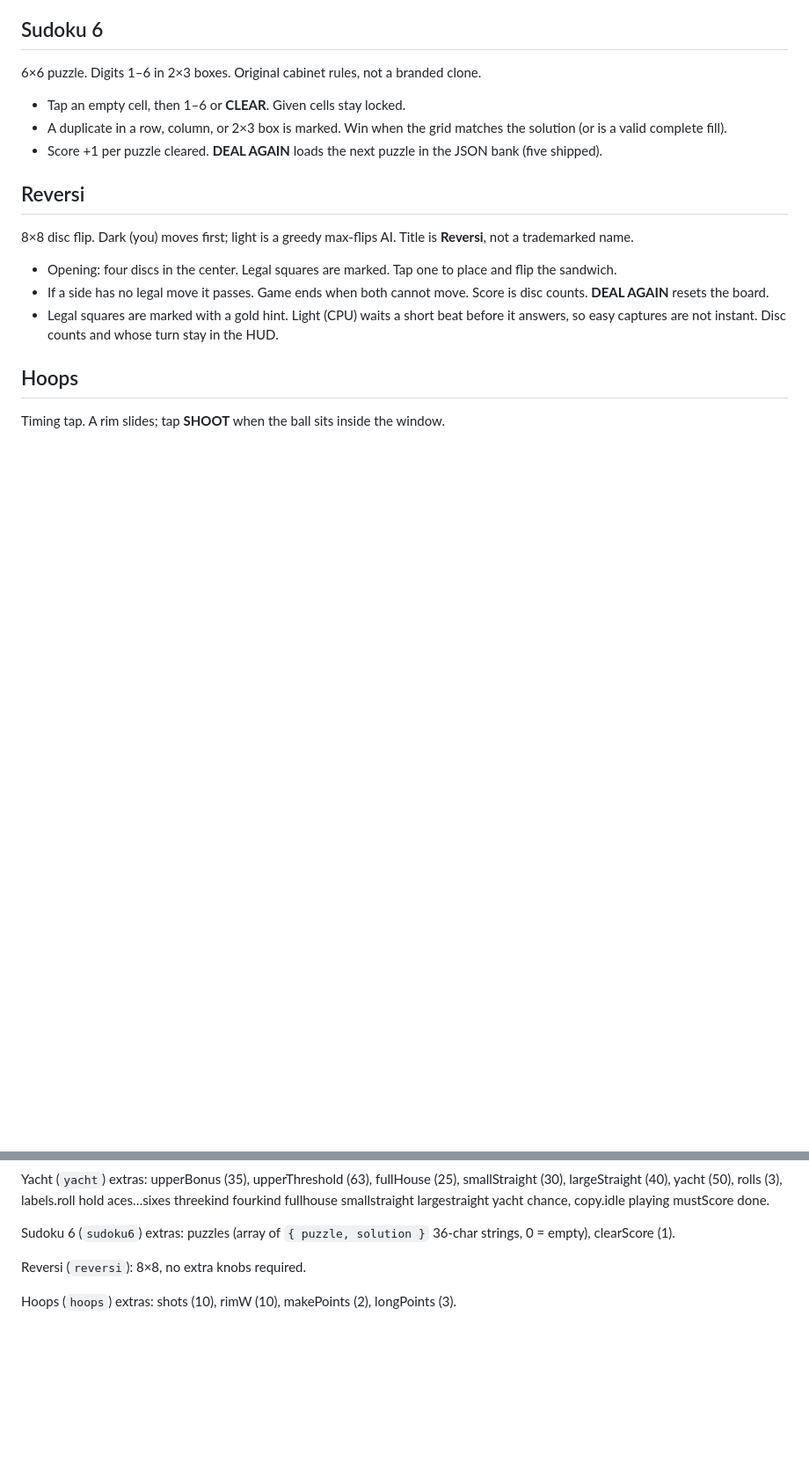
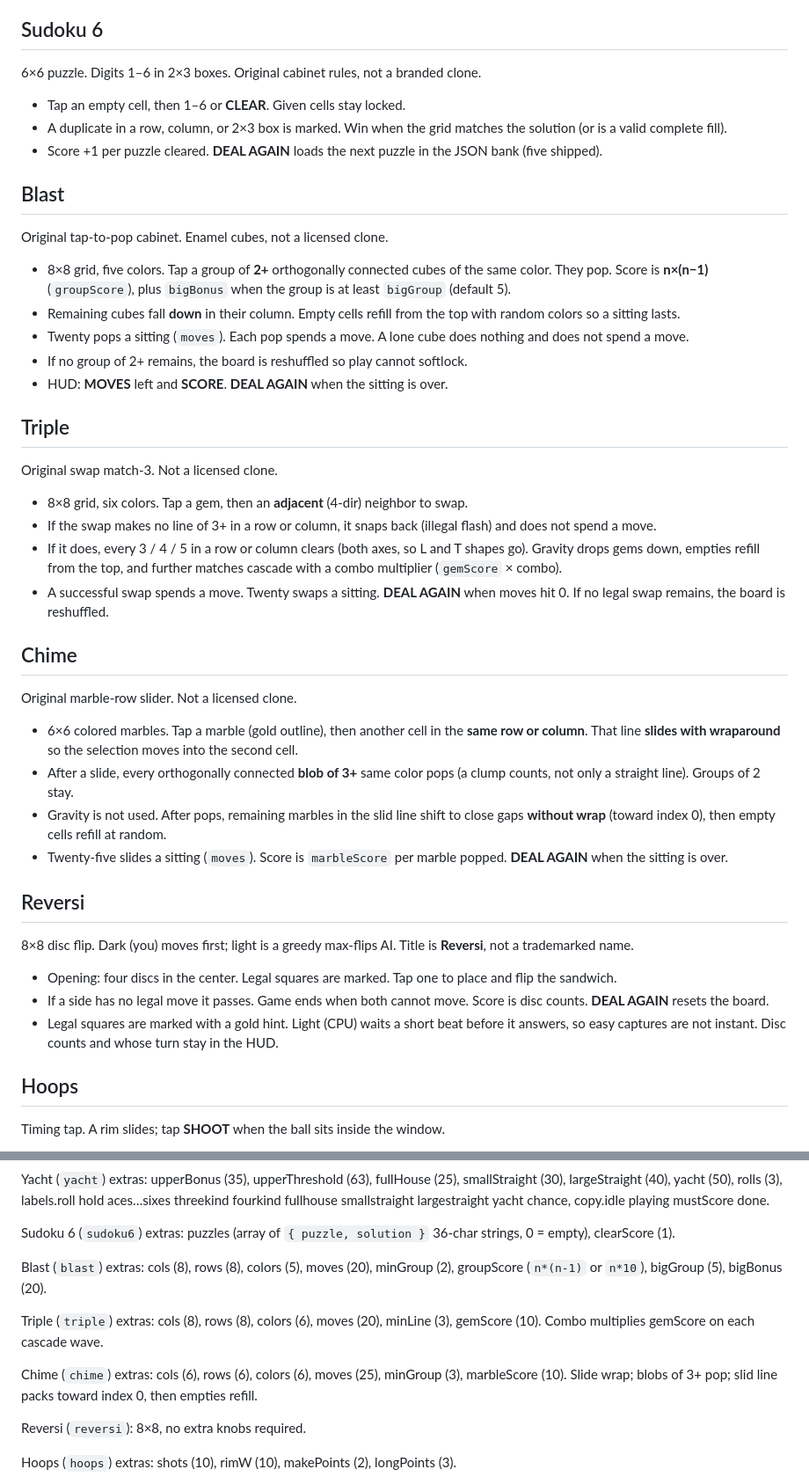
Before and after one commit to fordcrews/cabinet-kit, a Markdown page: README.md, 2 parts joined by grey strips. Shown at 88% size. Rendered like a GitHub page; blank space fills up the shorter version.

Commit message:
Add Match category: Blast, Triple, and Chime

```diff
--- a/README.md
+++ b/README.md
@@ -133,6 +133,34 @@ Public-domain five-dice scorecard (not a licensed clone). Original felt/gold cab
 - A duplicate in a row, column, or 2×3 box is marked. Win when the grid matches the solution (or is a valid complete fill).
 - Score +1 per puzzle cleared. **DEAL AGAIN** loads the next puzzle in the JSON bank (five shipped).
 
+## Blast
+
+Original tap-to-pop cabinet. Enamel cubes, not a licensed clone.
+
+- 8×8 grid, five colors. Tap a group of **2+** orthogonally connected cubes of the same color. They pop. Score is **n×(n−1)** (`groupScore`), plus `bigBonus` when the group is at least `bigGroup` (default 5).
+- Remaining cubes fall **down** in their column. Empty cells refill from the top with random colors so a sitting lasts.
+- Twenty pops a sitting (`moves`). Each pop spends a move. A lone cube does nothing and does not spend a move.
+- If no group of 2+ remains, the board is reshuffled so play cannot softlock.
+- HUD: **MOVES** left and **SCORE**. **DEAL AGAIN** when the sitting is over.
+
+## Triple
+
+Original swap match-3. Not a licensed clone.
+
+- 8×8 grid, six colors. Tap a gem, then an **adjacent** (4-dir) neighbor to swap.
+- If the swap makes no line of 3+ in a row or column, it snaps back (illegal flash) and does not spend a move.
+- If it does, every 3 / 4 / 5 in a row or column clears (both axes, so L and T shapes go). Gravity drops gems down, empties refill from the top, and further matches cascade with a combo multiplier (`gemScore` × combo).
+- A successful swap spends a move. Twenty swaps a sitting. **DEAL AGAIN** when moves hit 0. If no legal swap remains, the board is reshuffled.
+
+## Chime
+
+Original marble-row slider. Not a licensed clone.
+
+- 6×6 colored marbles. Tap a marble (gold outline), then another cell in the **same row or column**. That line **slides with wraparound** so the selection moves into the second cell.
+- After a slide, every orthogonally connected **blob of 3+** same color pops (a clump counts, not only a straight line). Groups of 2 stay.
+- Gravity is not used. After pops, remaining marbles in the slid line shift to close gaps **without wrap** (toward index 0), then empty cells refill at random.
+- Twenty-five slides a sitting (`moves`). Score is `marbleScore` per marble popped. **DEAL AGAIN** when the sitting is over.
+
 ## Reversi
 
 8×8 disc flip. Dark (you) moves first; light is a greedy max-flips AI. Title is **Reversi**, not a trademarked name.
@@ -202,6 +230,12 @@ Spider (`spider`) extras: columns (10), runScore (100), suits (1), suit (`♠`),
 Yacht (`yacht`) extras: upperBonus (35), upperThreshold (63), fullHouse (25), smallStraight (30), largeStraight (40), yacht (50), rolls (3), labels.roll hold aces…sixes threekind fourkind fullhouse smallstraight largestraight yacht chance, copy.idle playing mustScore done.
 
 Sudoku 6 (`sudoku6`) extras: puzzles (array of `{ puzzle, solution }` 36-char strings, 0 = empty), clearScore (1).
+
+Blast (`blast`) extras: cols (8), rows (8), colors (5), moves (20), minGroup (2), groupScore (`n*(n-1)` or `n*10`), bigGroup (5), bigBonus (20).
+
+Triple (`triple`) extras: cols (8), rows (8), colors (6), moves (20), minLine (3), gemScore (10). Combo multiplies gemScore on each cascade wave.
+
+Chime (`chime`) extras: cols (6), rows (6), colors (6), moves (25), minGroup (3), marbleScore (10). Slide wrap; blobs of 3+ pop; slid line packs toward index 0, then empties refill.
 
 Reversi (`reversi`): 8×8, no extra knobs required.
 
```
Also changed, not shown: other parts of README.md (+10 -4 lines).
